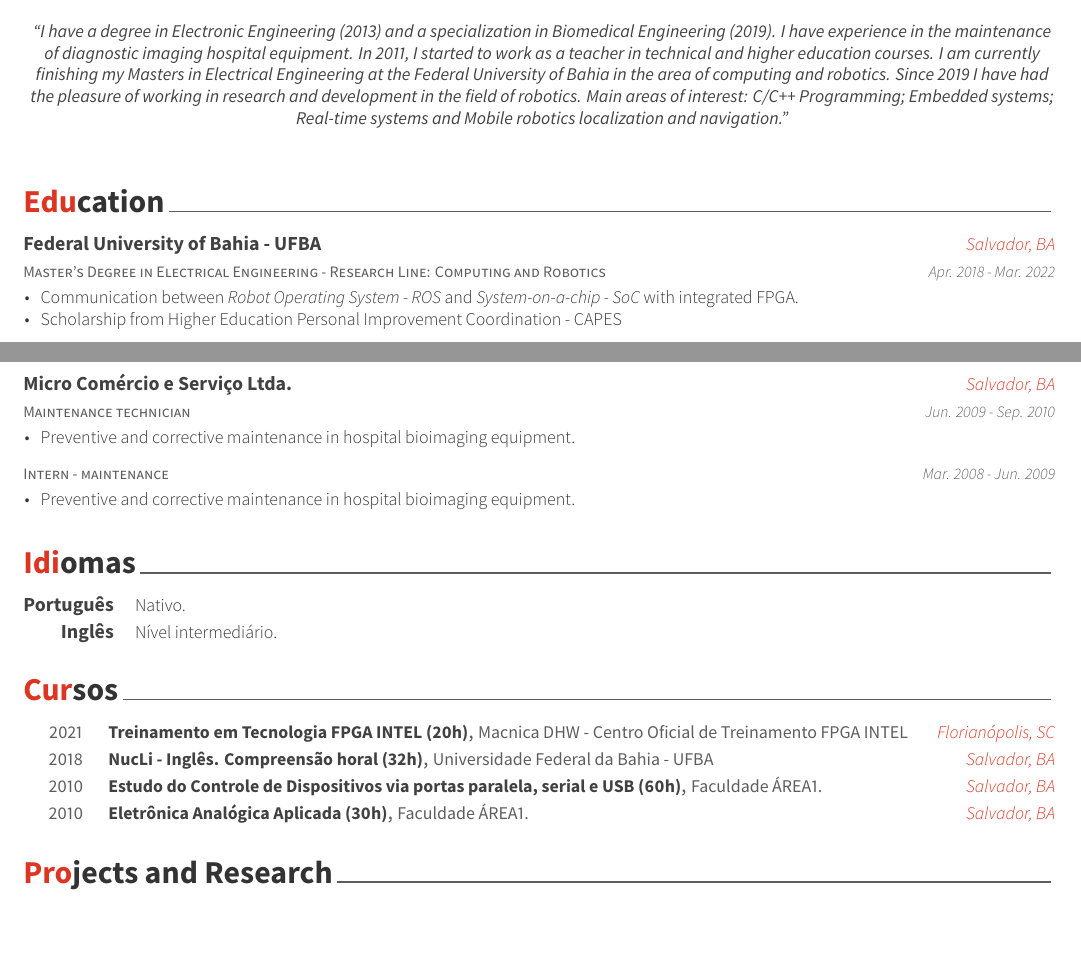
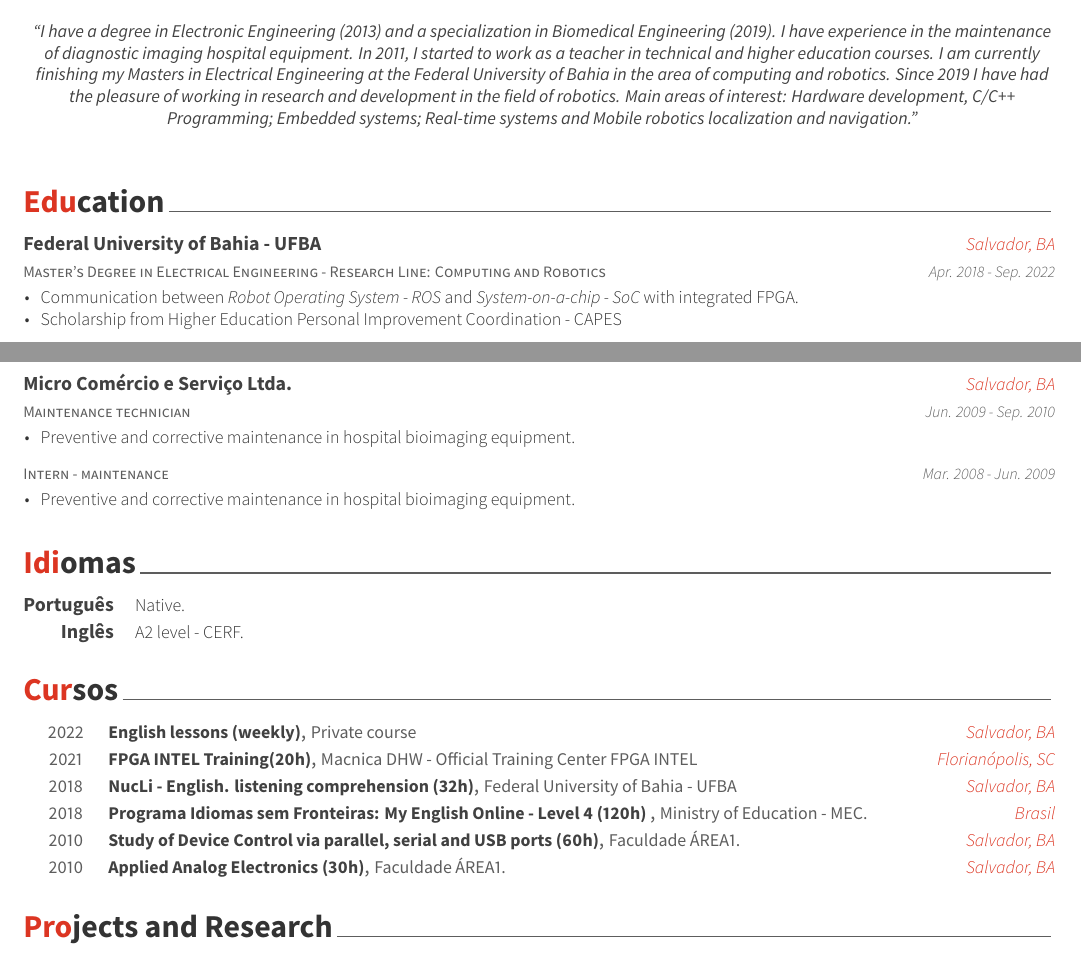
Before and after one commit to NestorDP/CurriculumLatex, a LaTeX CV (cv_nestor.tex, which reads cv/cursos.tex, cv/education.tex, cv/idiomas.tex): two parts of pages 1 and 2 of 2, joined at a grey line, cut so that both start at the same text, the shorter picture padded with empty space. The pictures show the PDF file cv_nestor.pdf that the author committed with the source.

Commit message:
fixed translations

```diff
--- a/cv/cursos.tex
+++ b/cv/cursos.tex
@@ -11,35 +11,42 @@
 
 %---------------------------------------------------------
 \cvhonor
-  {Treinamento em Tecnologia FPGA INTEL (20h)} % Position
-  {Macnica DHW - Centro Oficial de Treinamento FPGA INTEL} % Committee
+  {English lessons (weekly)} % Position
+  {Private course} % Committee
+  {Salvador, BA} % Location
+  {2022} % Date(s)
+
+%---------------------------------------------------------
+\cvhonor
+  {FPGA INTEL Training(20h)} % Position
+  {Macnica DHW - Official Training Center FPGA INTEL} % Committee
   {Florianópolis, SC} % Location
   {2021} % Date(s)
 
 %---------------------------------------------------------
 \cvhonor
-    {NucLi - Inglês. Compreensão horal (32h)} % Position
-    {Universidade Federal da Bahia - UFBA} % Committee
+  {NucLi - English. listening comprehension (32h)} % Position
+  {Federal University of Bahia - UFBA} % Committee
   {Salvador, BA} % Location
   {2018} % Date(s)
 
 %---------------------------------------------------------
-%  \cvhonor
-%   {My English Online - Nível 4 (120h)} % Position
-%    {Programa Idiomas sem Fronteiras - MEC.} % Committee
-%    {Brasil} % Location
-%    {2018} % Date(s)
+\cvhonor
+  {Programa Idiomas sem Fronteiras: My English Online - Level 4 (120h) } % Position
+  {Ministry of Education - MEC.} % Committee
+  {Brasil} % Location
+  {2018} % Date(s)
 
 %---------------------------------------------------------
 \cvhonor
-    {Estudo do Controle de Dispositivos via portas paralela, serial e USB (60h)} % Curso
+  {Study of Device Control via parallel, serial and USB ports (60h)} % Curso
   {Faculdade ÁREA1.} % Instituição
   {Salvador, BA} % Location
   {2010} % Date(s)
 
 %---------------------------------------------------------
 \cvhonor
-    {Eletrônica Analógica Aplicada (30h)} % Curso
+  {Applied Analog Electronics (30h)} % Curso
   {Faculdade ÁREA1.} % Instituição
   {Salvador, BA} % Location
   {2010} % Date(s)
--- a/cv/education.tex
+++ b/cv/education.tex
@@ -15,7 +15,7 @@
     {Master's Degree in Electrical Engineering - Research Line: Computing and Robotics} %
     {Federal University of Bahia - UFBA} % Institution
     {Salvador, BA} % Location
-    {Apr. 2018 - Mar. 2022} % Date(s)
+    {Apr. 2018 - Sep. 2022} % Date(s)
     {
       \begin{cvitems} % Description(s) bullet points
         \item {Communication between \textit{Robot Operating System - ROS} and \textit{System-on-a-chip - SoC} with integrated FPGA.}
--- a/cv/idiomas.tex
+++ b/cv/idiomas.tex
@@ -17,3 +17,4 @@
 %---------------------------------------------------------
   \cvskill
     {Inglês} % Category
+    {A2 level - CERF.} % Skills
--- a/cv_nestor.tex
+++ b/cv_nestor.tex
@@ -74,7 +74,7 @@
 
 %\quote{``Be the change that you want to see in the world."}
 
-\quote{``I have a degree in Electronic Engineering (2013) and a specialization in Biomedical Engineering (2019). I have experience in the maintenance of diagnostic imaging hospital equipment. In 2011, I started to work as a teacher in technical and higher education courses. I am currently finishing my Masters in Electrical Engineering at the Federal University of Bahia in the area of computing and robotics. Since 2019 I have had the pleasure of working in research and development in the field of robotics. Main areas of interest: C/C++ Programming; Embedded systems; Real-time systems and Mobile robotics localization and navigation.''}
+\quote{``I have a degree in Electronic Engineering (2013) and a specialization in Biomedical Engineering (2019). I have experience in the maintenance of diagnostic imaging hospital equipment. In 2011, I started to work as a teacher in technical and higher education courses. I am currently finishing my Masters in Electrical Engineering at the Federal University of Bahia in the area of computing and robotics. Since 2019 I have had the pleasure of working in research and development in the field of robotics. Main areas of interest: Hardware development, C/C++ Programming; Embedded systems; Real-time systems and Mobile robotics localization and navigation.''}
 %-------------------------------------------------------------------------------
 \begin{document}
 
```
Also changed, not shown: cv_nestor.pdf, cv/idiomas.tex (3 more changed lines), 1 other file. Lines whose indentation alone changed are shown as unchanged.
